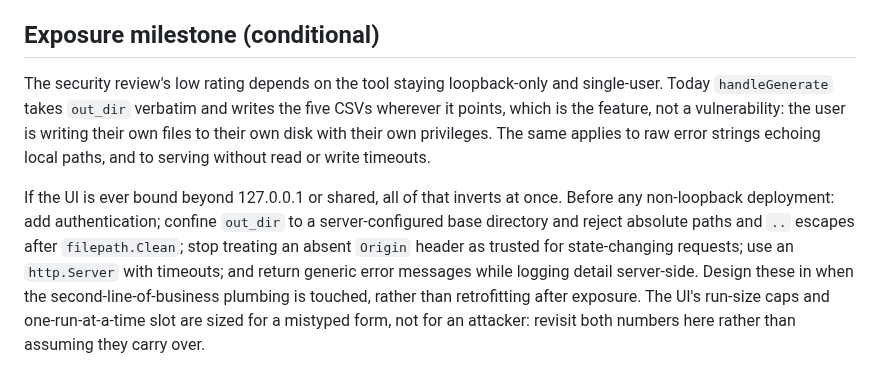
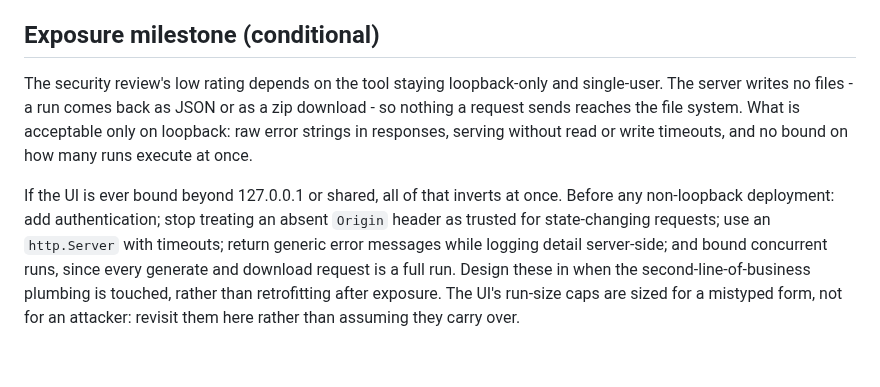
Before and after one commit to le-marais/claims-data-generator, a Markdown page: docs/todo.md, the part around the change. GitHub-like rendering.

```diff
--- a/docs/todo.md
+++ b/docs/todo.md
@@ -22,18 +22,17 @@ worth addressing soon, **low** fix when touching the area.
 ## Exposure milestone (conditional)
 
 The security review's low rating depends on the tool staying loopback-only and
-single-user. Today `handleGenerate` takes `out_dir` verbatim and writes the
-five CSVs wherever it points, which is the feature, not a vulnerability: the
-user is writing their own files to their own disk with their own privileges. The
-same applies to raw error strings echoing local paths, and to serving without
-read or write timeouts.
+single-user. The server writes no files - a run comes back as JSON or as a zip
+download - so nothing a request sends reaches the file system. What is
+acceptable only on loopback: raw error strings in responses, serving without
+read or write timeouts, and no bound on how many runs execute at once.
 
 If the UI is ever bound beyond 127.0.0.1 or shared, all of that inverts at once.
-Before any non-loopback deployment: add authentication; confine `out_dir` to a
-server-configured base directory and reject absolute paths and `..` escapes
-after `filepath.Clean`; stop treating an absent `Origin` header as trusted for
-state-changing requests; use an `http.Server` with timeouts; and return generic
-error messages while logging detail server-side. Design these in when the
-second-line-of-business plumbing is touched, rather than retrofitting after
-exposure. The UI's run-size caps and one-run-at-a-time slot are sized for a mistyped form, not for an attacker: revisit both numbers
-here rather than assuming they carry over.
+Before any non-loopback deployment: add authentication; stop treating an absent
+`Origin` header as trusted for state-changing requests; use an `http.Server`
+with timeouts; return generic error messages while logging detail server-side;
+and bound concurrent runs, since every generate and download request is a full
+run. Design these in when the second-line-of-business plumbing is touched,
+rather than retrofitting after exposure. The UI's run-size caps are sized for a
+mistyped form, not for an attacker: revisit them here rather than assuming they
+carry over.
```
Also changed, not shown: README.md (+2 -2 lines), docs/architecture.md (+3 -3 lines), docs/screenshots/ui-distributions.png, docs/screenshots/ui-realism-fail.png, docs/screenshots/ui-realism-pass.png, docs/screenshots/ui-summary.png, docs/screenshots/ui-triangles.png, 12 other files.
